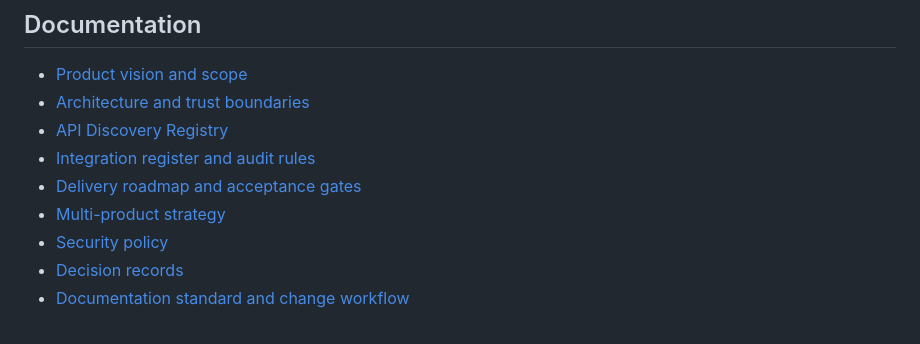
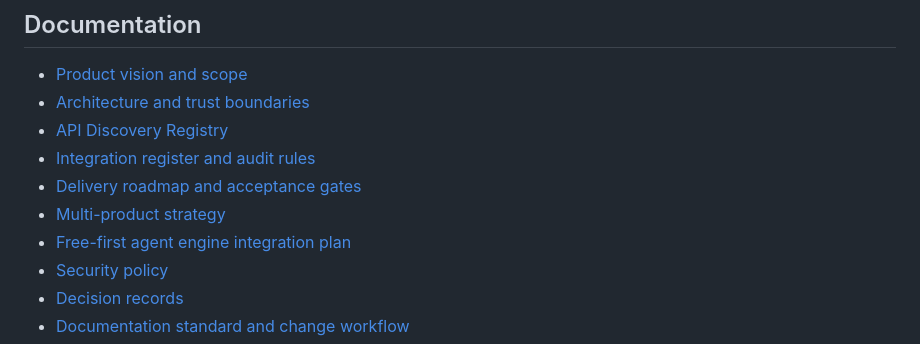
Before and after one commit to dakumitha/ai-software-factory, a Markdown page: README.md, the part around the change. Rendered like a GitHub page.

Commit message:
docs: link zero-spend agent engine plan

```diff
--- a/README.md
+++ b/README.md
@@ -65,6 +65,7 @@ See [Multi-Product Software Factory Strategy](docs/PRODUCT_FAMILY_STRATEGY.md).
 - [Integration register and audit rules](docs/INTEGRATION_REGISTER.md)
 - [Delivery roadmap and acceptance gates](docs/ROADMAP.md)
 - [Multi-product strategy](docs/PRODUCT_FAMILY_STRATEGY.md)
+- [Free-first agent engine integration plan](docs/FREE_FIRST_AGENT_ENGINE.md)
 - [Security policy](SECURITY.md)
 - [Decision records](docs/decisions/README.md)
 - [Documentation standard and change workflow](docs/DOCUMENTATION_STANDARD.md)
```
